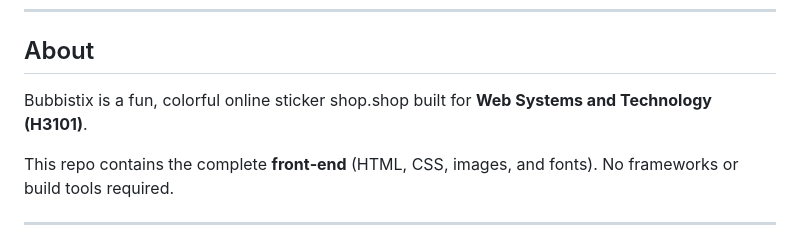
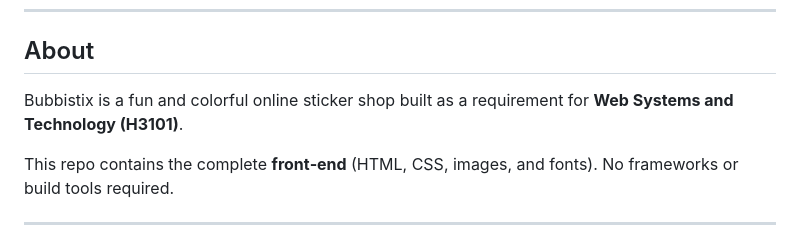
Before and after one commit to kp-student/Bubbistix_WTS, a Markdown page: README.md, the part around the change. GitHub-like rendering.

```diff
--- a/README.md
+++ b/README.md
@@ -19,7 +19,7 @@ Stickers that sprinkle joy and whimsy on your everyday items!
 ---
 
 ## About
-Bubbistix is a fun, colorful online sticker shop.shop built for **Web Systems and Technology (H3101)**.
+Bubbistix is a fun and colorful online sticker shop built as a requirement for **Web Systems and Technology (H3101)**.
 
 This repo contains the complete **front‑end** (HTML, CSS, images, and fonts). No frameworks or build tools required.
 
```
